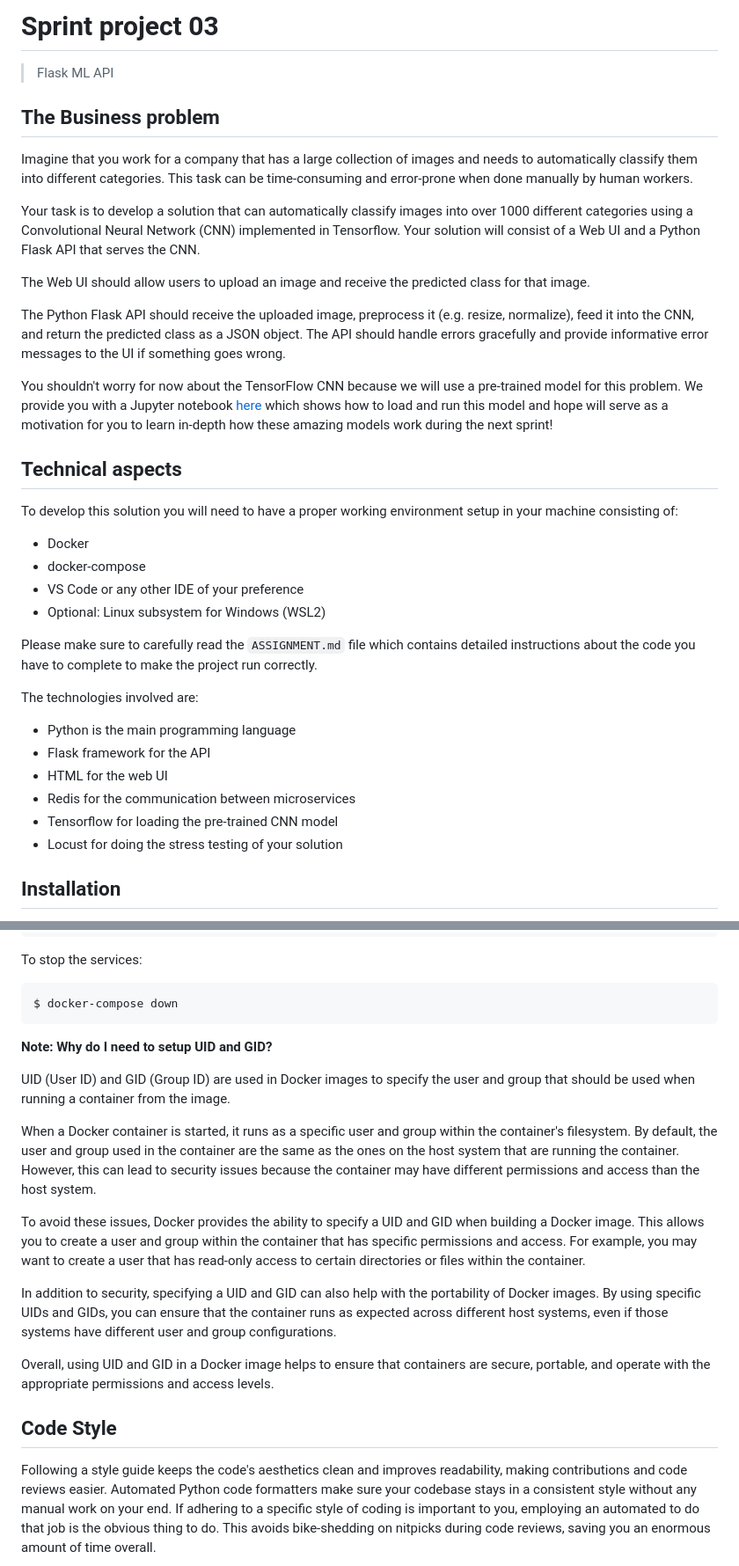
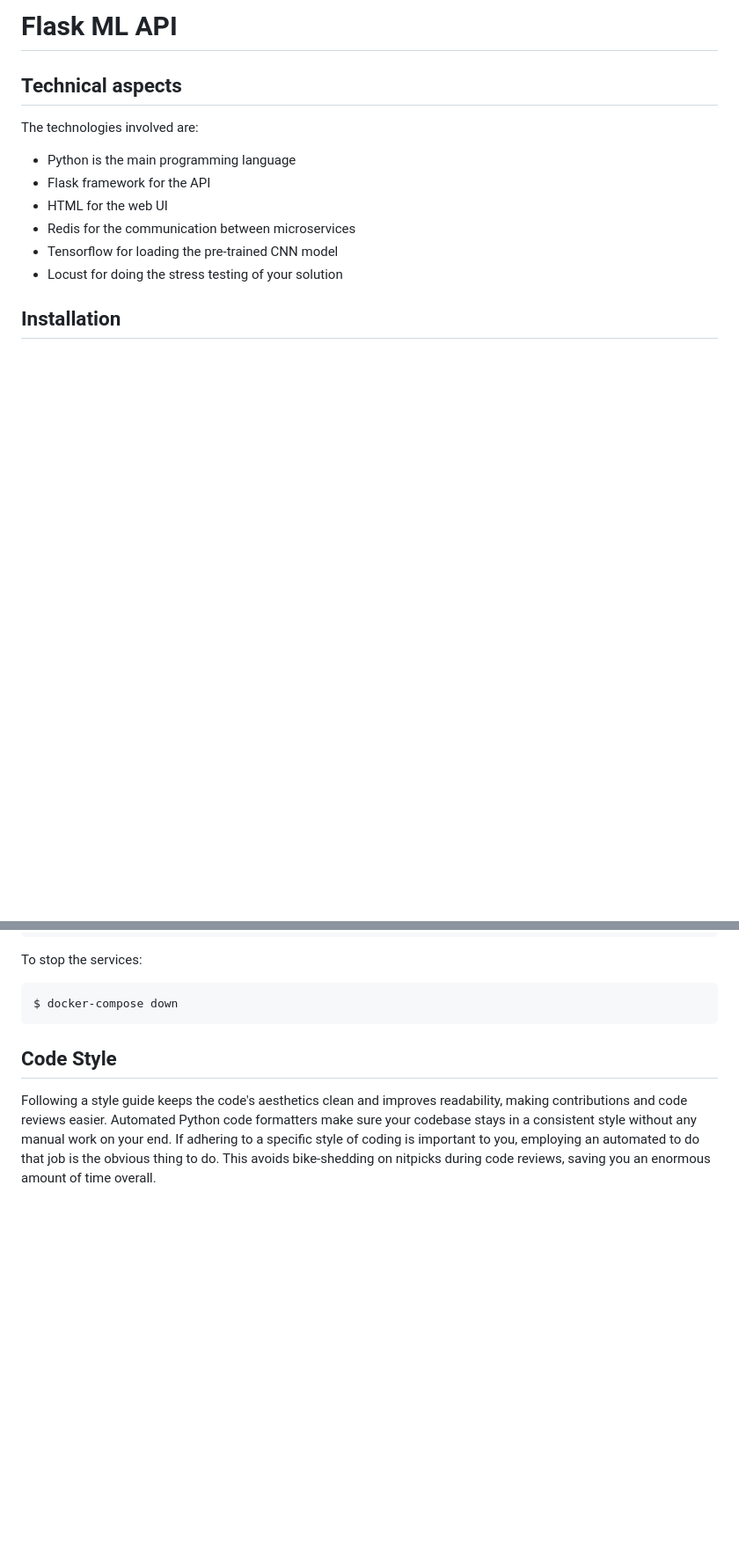
Before and after one commit to jhonatancamasca/deployment_docker, a Markdown page: README.md, 2 parts joined by grey strips. Shown: that part at 88% size. Drawn GitHub-style; blank space fills up the shorter version.

````diff
--- a/README.md
+++ b/README.md
@@ -1,27 +1,6 @@
-# Sprint project 03
-> Flask ML API
-
-## The Business problem
-
-Imagine that you work for a company that has a large collection of images and needs to automatically classify them into different categories. This task can be time-consuming and error-prone when done manually by human workers.
-
-Your task is to develop a solution that can automatically classify images into over 1000 different categories using a Convolutional Neural Network (CNN) implemented in Tensorflow. Your solution will consist of a Web UI and a Python Flask API that serves the CNN.
-
-The Web UI should allow users to upload an image and receive the predicted class for that image.
-
-The Python Flask API should receive the uploaded image, preprocess it (e.g. resize, normalize), feed it into the CNN, and return the predicted class as a JSON object. The API should handle errors gracefully and provide informative error messages to the UI if something goes wrong.
-
-You shouldn't worry for now about the TensorFlow CNN because we will use a pre-trained model for this problem. We provide you with a Jupyter notebook [here](https://drive.google.com/file/d/1ADuBSE4z2ZVIdn66YDSwxKv-58U7WEOn/view?usp=sharing) which shows how to load and run this model and hope will serve as a motivation for you to learn in-depth how these amazing models work during the next sprint!
+# Flask ML API
 
 ## Technical aspects
-
-To develop this solution you will need to have a proper working environment setup in your machine consisting of:
-- Docker
-- docker-compose
-- VS Code or any other IDE of your preference
-- Optional: Linux subsystem for Windows (WSL2)
-
-Please make sure to carefully read the `ASSIGNMENT.md` file which contains detailed instructions about the code you have to complete to make the project run correctly.
 
 The technologies involved are:
 - Python is the main programming language
@@ -57,17 +36,6 @@ To stop the services:
 $ docker-compose down
 ```
 
-**Note: Why do I need to setup UID and GID?**
-
-UID (User ID) and GID (Group ID) are used in Docker images to specify the user and group that should be used when running a container from the image.
-
-When a Docker container is started, it runs as a specific user and group within the container's filesystem. By default, the user and group used in the container are the same as the ones on the host system that are running the container. However, this can lead to security issues because the container may have different permissions and access than the host system.
-
-To avoid these issues, Docker provides the ability to specify a UID and GID when building a Docker image. This allows you to create a user and group within the container that has specific permissions and access. For example, you may want to create a user that has read-only access to certain directories or files within the container.
-
-In addition to security, specifying a UID and GID can also help with the portability of Docker images. By using specific UIDs and GIDs, you can ensure that the container runs as expected across different host systems, even if those systems have different user and group configurations.
-
-Overall, using UID and GID in a Docker image helps to ensure that containers are secure, portable, and operate with the appropriate permissions and access levels.
 
 ## Code Style
 
````
Also changed, not shown: other parts of README.md (+0 -3 lines), ASSIGNMENT.md (deleted, +0 -97 lines).
